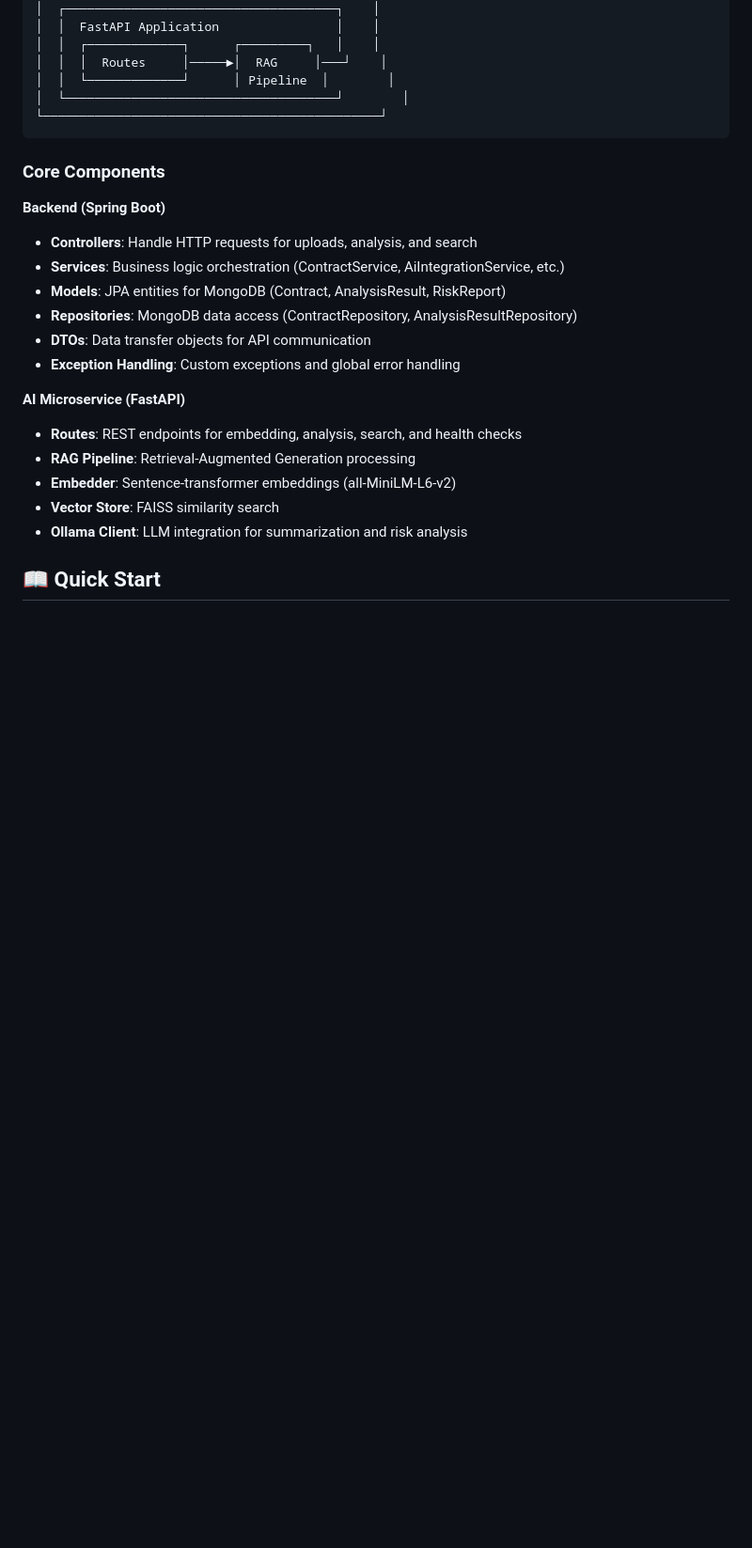
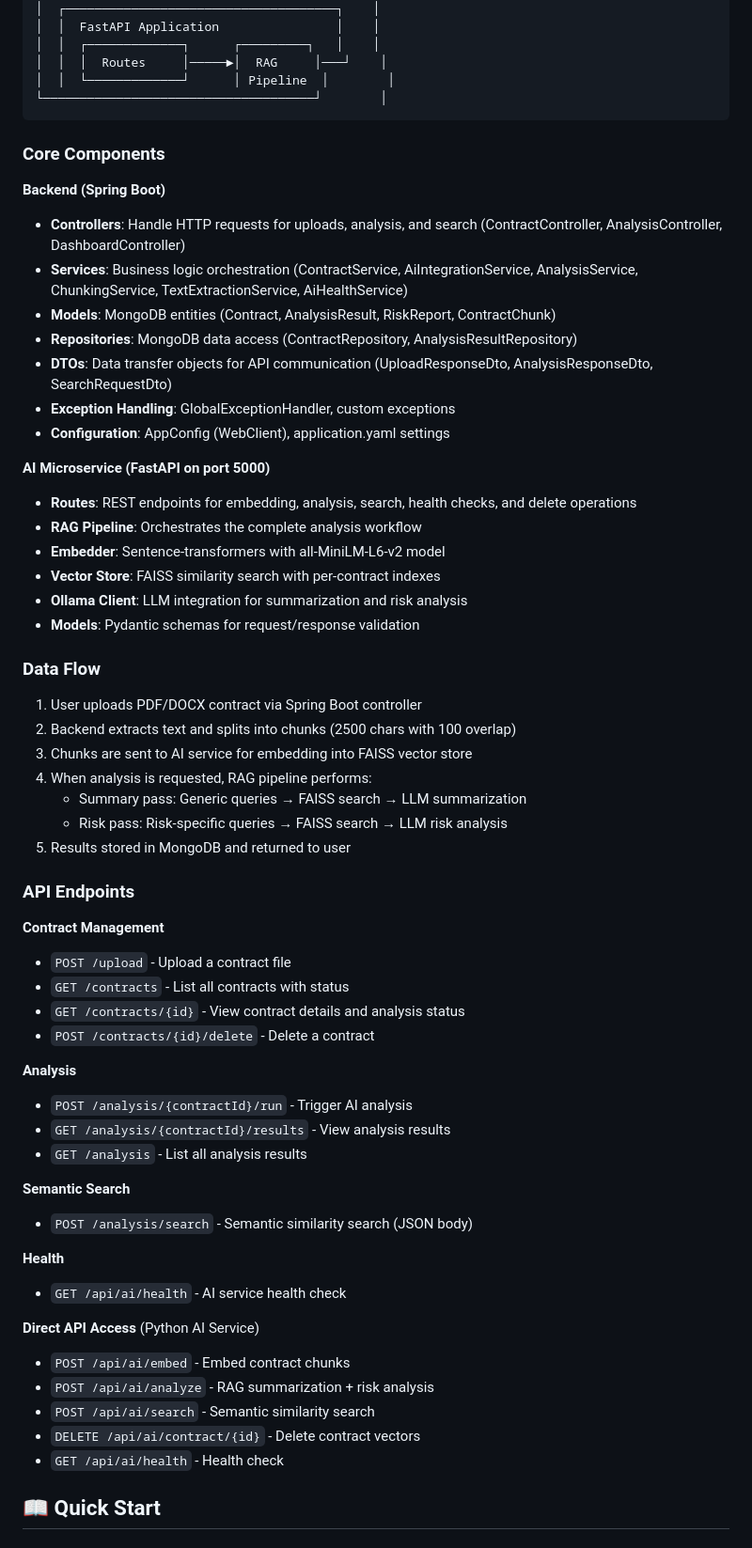
Before and after one commit to yash1648/contract-summarization-tool, a Markdown page: README.md, the part around one of its changes. Shown at 94% size. Drawn GitHub-style; blank space fills up the shorter version.

````diff
--- a/README.md
+++ b/README.md
@@ -56,26 +53,62 @@ A production-ready web application that leverages Retrieval-Augmented Generation
 │  │  ┌─────────────┐      ┌─────────┐   │    │
 │  │  │  Routes     │─────►│  RAG     │───┘    │
 │  │  └─────────────┘      │ Pipeline  │        │
-│  └─────────────────────────────────────┘        │
-└──────────────────────────────────────────────┘
+└─────────────────────────────────────┘        │
 ```
 
 ### Core Components
 
 **Backend (Spring Boot)**
-- **Controllers**: Handle HTTP requests for uploads, analysis, and search
-- **Services**: Business logic orchestration (ContractService, AiIntegrationService, etc.)
-- **Models**: JPA entities for MongoDB (Contract, AnalysisResult, RiskReport)
+- **Controllers**: Handle HTTP requests for uploads, analysis, and search (ContractController, AnalysisController, DashboardController)
+- **Services**: Business logic orchestration (ContractService, AiIntegrationService, AnalysisService, ChunkingService, TextExtractionService, AiHealthService)
+- **Models**: MongoDB entities (Contract, AnalysisResult, RiskReport, ContractChunk)
 - **Repositories**: MongoDB data access (ContractRepository, AnalysisResultRepository)
-- **DTOs**: Data transfer objects for API communication
-- **Exception Handling**: Custom exceptions and global error handling
+- **DTOs**: Data transfer objects for API communication (UploadResponseDto, AnalysisResponseDto, SearchRequestDto)
+- **Exception Handling**: GlobalExceptionHandler, custom exceptions
+- **Configuration**: AppConfig (WebClient), application.yaml settings
 
-**AI Microservice (FastAPI)**
-- **Routes**: REST endpoints for embedding, analysis, search, and health checks
-- **RAG Pipeline**: Retrieval-Augmented Generation processing
-- **Embedder**: Sentence-transformer embeddings (all-MiniLM-L6-v2)
-- **Vector Store**: FAISS similarity search
+**AI Microservice (FastAPI on port 5000)**
+- **Routes**: REST endpoints for embedding, analysis, search, health checks, and delete operations
+- **RAG Pipeline**: Orchestrates the complete analysis workflow
+- **Embedder**: Sentence-transformers with all-MiniLM-L6-v2 model
+- **Vector Store**: FAISS similarity search with per-contract indexes
 - **Ollama Client**: LLM integration for summarization and risk analysis
+- **Models**: Pydantic schemas for request/response validation
+
+### Data Flow
+1. User uploads PDF/DOCX contract via Spring Boot controller
+2. Backend extracts text and splits into chunks (2500 chars with 100 overlap)
+3. Chunks are sent to AI service for embedding into FAISS vector store
+4. When analysis is requested, RAG pipeline performs:
+   - Summary pass: Generic queries → FAISS search → LLM summarization
+   - Risk pass: Risk-specific queries → FAISS search → LLM risk analysis
+5. Results stored in MongoDB and returned to user
+
+### API Endpoints
+
+**Contract Management**
+- `POST /upload` - Upload a contract file
+- `GET /contracts` - List all contracts with status
+- `GET /contracts/{id}` - View contract details and analysis status
+- `POST /contracts/{id}/delete` - Delete a contract
+
+**Analysis**
+- `POST /analysis/{contractId}/run` - Trigger AI analysis
+- `GET /analysis/{contractId}/results` - View analysis results
+- `GET /analysis` - List all analysis results
+
+**Semantic Search**
+- `POST /analysis/search` - Semantic similarity search (JSON body)
+
+**Health**
+- `GET /api/ai/health` - AI service health check
+
+**Direct API Access** (Python AI Service)
+- `POST /api/ai/embed` - Embed contract chunks
+- `POST /api/ai/analyze` - RAG summarization + risk analysis
+- `POST /api/ai/search` - Semantic similarity search
+- `DELETE /api/ai/contract/{id}` - Delete contract vectors
+- `GET /api/ai/health` - Health check
 
 ## 📖 Quick Start
 
````
Also changed, not shown: other parts of README.md (+10 -52 lines).
